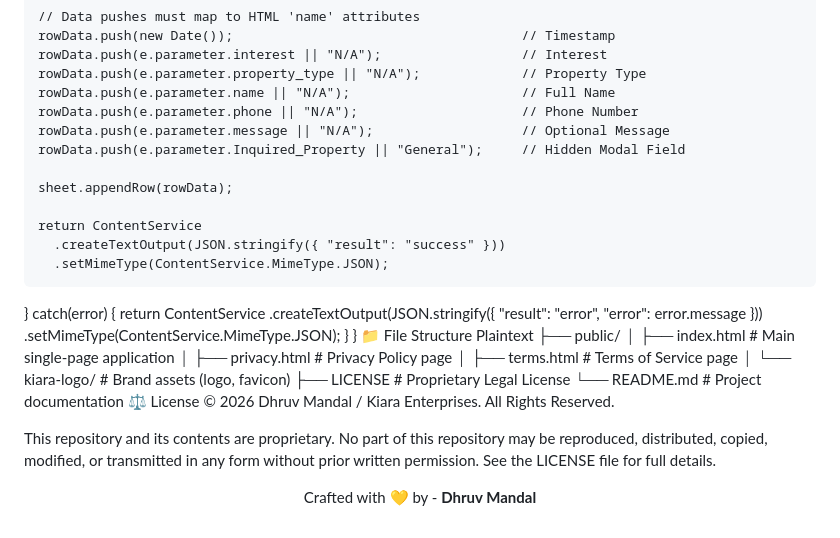
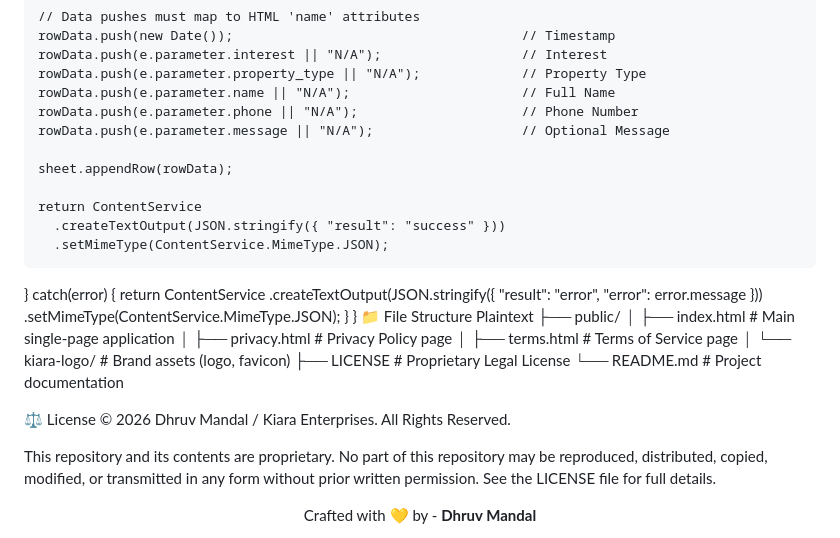
Before and after one commit to mandaldhruv/Kiara-Enterprises, a Markdown page: README.md, the part around the change. GitHub-like rendering.

Commit message:
Remove Inquired_Property from data row
Removed the Inquired_Property field from rowData in the data processing section.

```diff
--- a/README.md
+++ b/README.md
@@ -61,7 +61,6 @@ function doPost(e) {
     rowData.push(e.parameter.name || "N/A");                      // Full Name
     rowData.push(e.parameter.phone || "N/A");                     // Phone Number
     rowData.push(e.parameter.message || "N/A");                   // Optional Message
-    rowData.push(e.parameter.Inquired_Property || "General");     // Hidden Modal Field
 
     sheet.appendRow(rowData);
 
@@ -84,6 +83,8 @@ Plaintext
 │   └── kiara-logo/           # Brand assets (logo, favicon)
 ├── LICENSE                   # Proprietary Legal License
 └── README.md                 # Project documentation
+
+
 ⚖️ License
 © 2026 Dhruv Mandal / Kiara Enterprises. All Rights Reserved.
 
```
